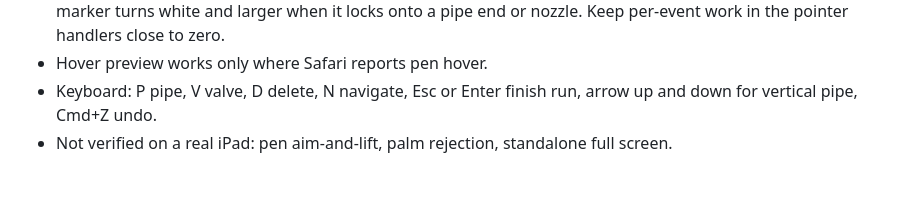
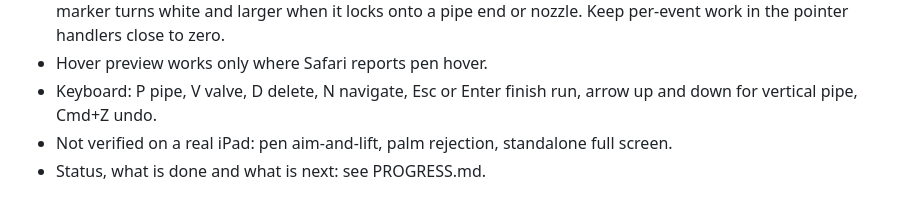
Before and after one commit to ot46110-jpg/pipedraft, a Markdown page: CLAUDE.md, the part around the change. Rendered like a GitHub page.

Commit message:
Add PROGRESS.md: what is done, what is next, cautions

```diff
--- a/CLAUDE.md
+++ b/CLAUDE.md
@@ -85,3 +85,4 @@ Offline 3D piping layout tool for the owner's iPad (Safari, installed to the Hom
 - Hover preview works only where Safari reports pen hover.
 - Keyboard: P pipe, V valve, D delete, N navigate, Esc or Enter finish run, arrow up and down for vertical pipe, Cmd+Z undo.
 - Not verified on a real iPad: pen aim-and-lift, palm rejection, standalone full screen.
+- Status, what is done and what is next: see PROGRESS.md.
```
Also changed, not shown: PROGRESS.md (added, +41 -0 lines).
